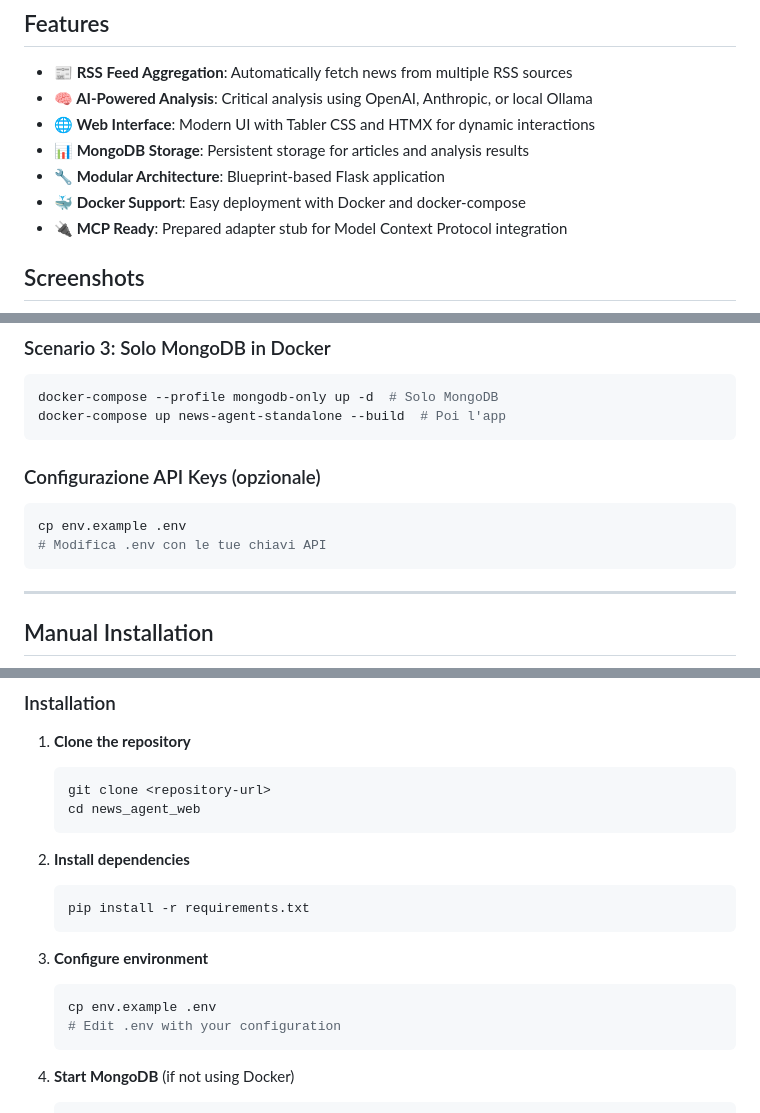
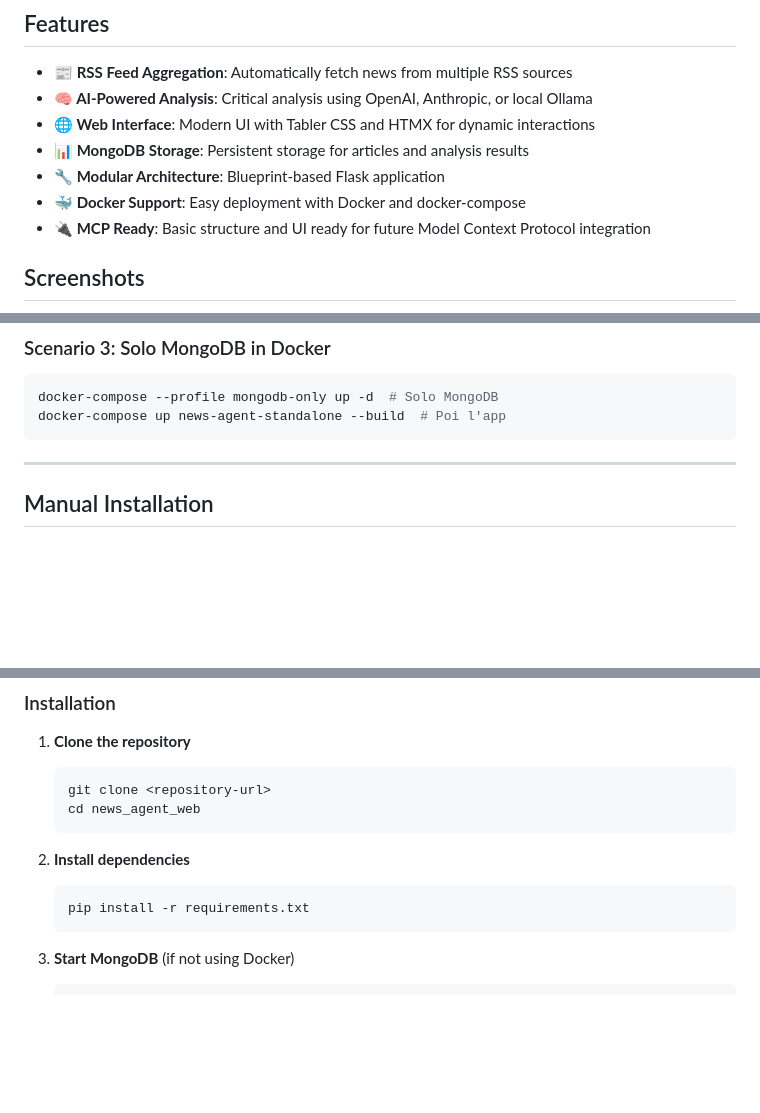
Before and after one commit to Pinperepette/news_agent_web, a Markdown page: README.md, 3 parts joined by grey strips. Drawn GitHub-style; blank space fills up the shorter version.

````diff
--- a/README.md
+++ b/README.md
@@ -10,7 +10,7 @@ A modern web-based news analysis platform with AI-powered critical analysis, bui
 - **📊 MongoDB Storage**: Persistent storage for articles and analysis results
 - **🔧 Modular Architecture**: Blueprint-based Flask application
 - **🐳 Docker Support**: Easy deployment with Docker and docker-compose
-- **🔌 MCP Ready**: Prepared adapter stub for Model Context Protocol integration
+- **🔌 MCP Ready**: Basic structure and UI ready for future Model Context Protocol integration
 
 ## Screenshots
 
@@ -59,11 +59,6 @@ docker-compose --profile mongodb-only up -d  # Solo MongoDB
 docker-compose up news-agent-standalone --build  # Poi l'app
 ```
 
-### Configurazione API Keys (opzionale)
-```bash
-cp env.example .env
-# Modifica .env con le tue chiavi API
-```
 
 ---
 
@@ -90,11 +85,7 @@ cp env.example .env
    pip install -r requirements.txt
    ```
 
-3. **Configure environment**
-   ```bash
-   cp env.example .env
-   # Edit .env with your configuration
-   ```
+
 
 4. **Start MongoDB** (if not using Docker)
    ```bash
````
Also changed, not shown: other parts of README.md (+9 -35 lines).
